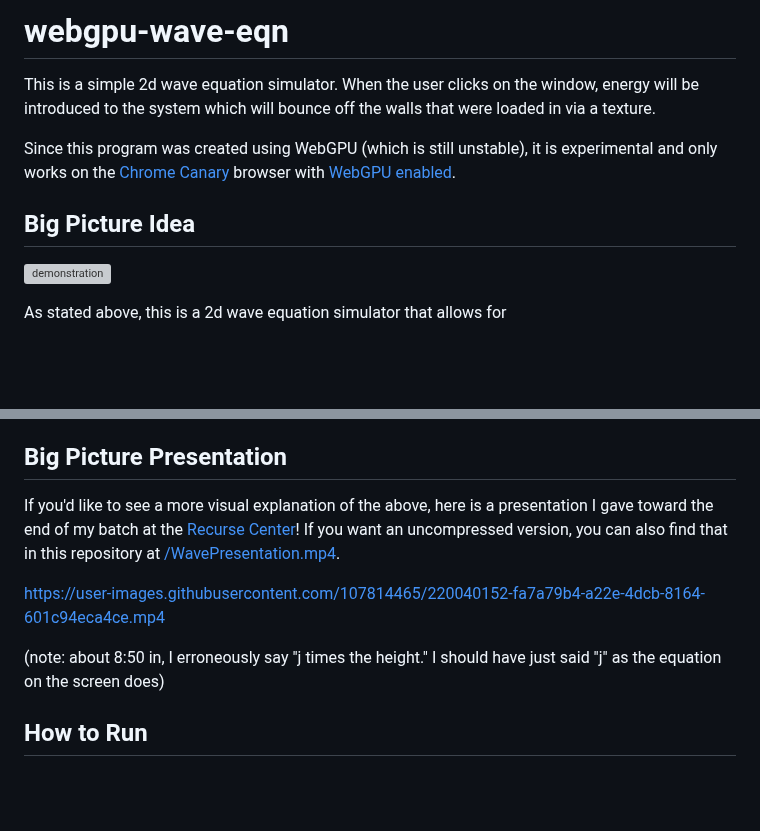
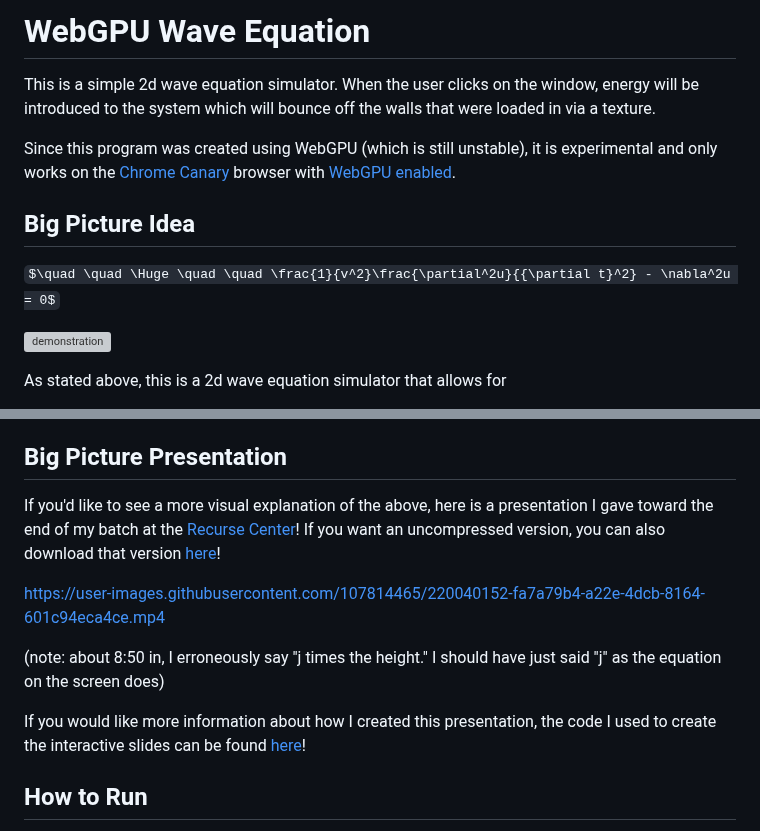
Before and after one commit to oneirocosm/webgpu-wave-eqn, a Markdown page: README.md, 2 parts joined by grey strips. GitHub-like rendering; some formulas as TeX source; blank space fills up the shorter version; grey boxes are pictures that could not be loaded.

Commit message:
Add link to presentation slides to README

```diff
--- a/README.md
+++ b/README.md
@@ -1,10 +1,13 @@
-# webgpu-wave-eqn
+# WebGPU Wave Equation
 This is a simple 2d wave equation simulator.  When the user clicks on the window, energy will be introduced to the system which will bounce off the walls that were loaded in via a texture.
 
 Since this program was created using WebGPU (which is still unstable), it is experimental and only works on the [Chrome Canary](https://www.google.com/chrome/canary/) browser with [WebGPU enabled](https://developer.chrome.com/en/docs/web-platform/webgpu/#enabling-via-aboutflags).
 
 ## Big Picture Idea
+$\quad \quad \Huge \quad \quad \frac{1}{v^2}\frac{\partial^2u}{{\partial t}^2} - \nabla^2u = 0$
+
 ![demonstration](https://user-images.githubusercontent.com/107814465/220036078-e6cf061a-0a8d-4146-88cf-7c49e4ef1712.gif)
+
 
 As stated above, this is a 2d wave equation simulator that allows for
 - Arbitrary walls by importing textures
@@ -17,7 +20,7 @@ $$\begin{equation} u(x,y,t + \Delta t) = \frac{v^2(\Delta t)^2}{(\Delta s)^2} \B
 For boundary conditions, any point that is clicked has the energy increased, and any point that is a wall always has zero energy.  And this repeats each cycle.
 
 ## Big Picture Presentation
-If you'd like to see a more visual explanation of the above, here is a presentation I gave toward the end of my batch at the [Recurse Center](https://www.recurse.com/)!  If you want an uncompressed version, you can also find that in this repository at [/WavePresentation.mp4](/WavePresentation.mp4).
+If you'd like to see a more visual explanation of the above, here is a presentation I gave toward the end of my batch at the [Recurse Center](https://www.recurse.com/)!  If you want an uncompressed version, you can also download that version [here](/WavePresentation.mp4)!
 
 
 
@@ -26,6 +29,7 @@ https://user-images.githubusercontent.com/107814465/220040152-fa7a79b4-a22e-4dcb
 
 (note: about 8:50 in, I erroneously say "j times the height."  I should have just said "j" as the equation on the screen does)
 
+If you would like more information about how I created this presentation, the code I used to create the interactive slides can be found [here](https://github.com/oneirocosm/wave-presentation)!
 
 ## How to Run
 Using pnpm run dev, you can serve this simulation in your webbrowser at http://localhost:8080.  That being said, there are a few other important details to keep in mind:
```
